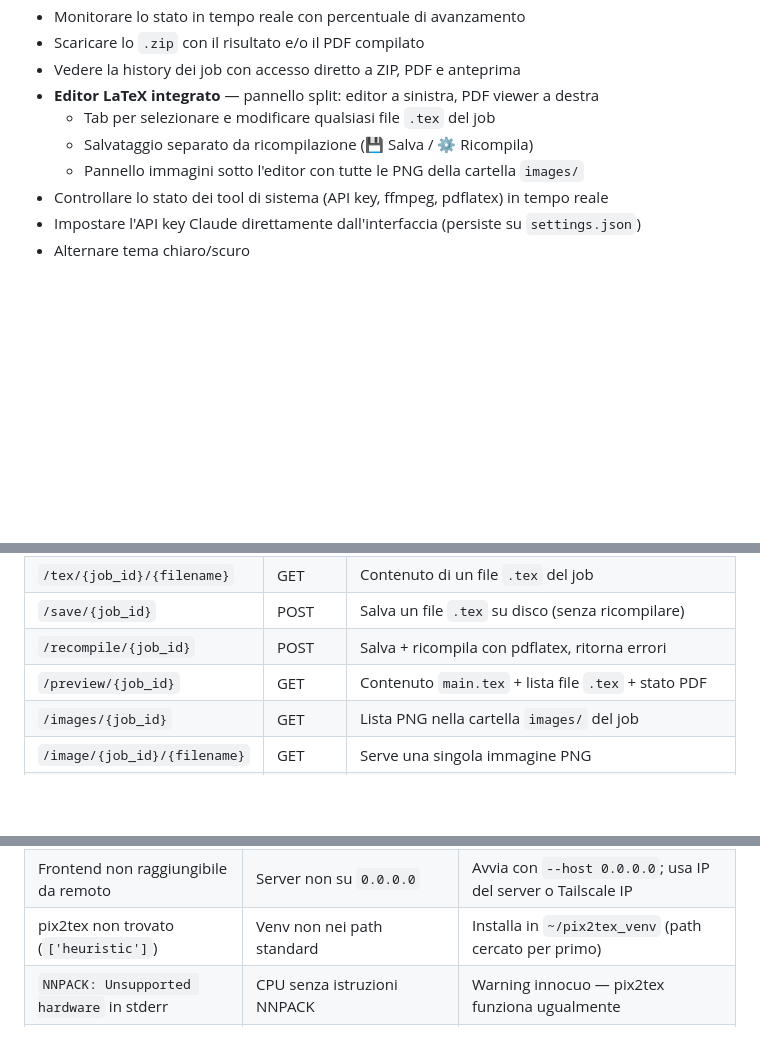
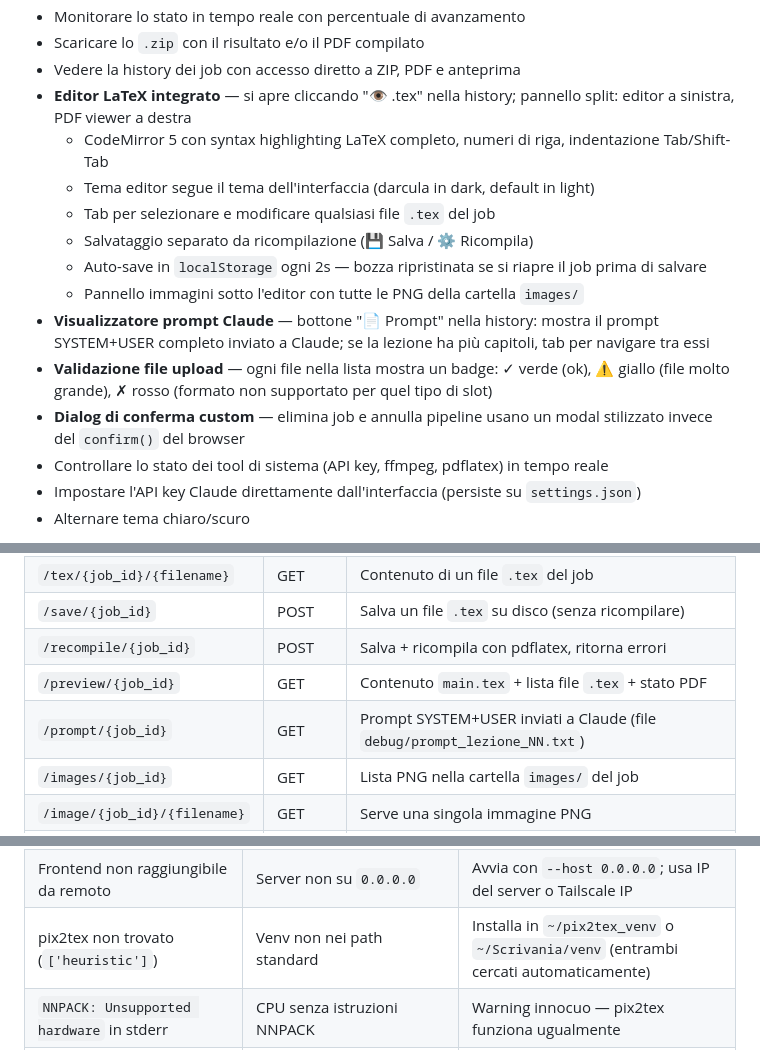
Before and after one commit to Nefer97/pipeline_ai, a Markdown page: README.md, 3 parts joined by grey strips. Rendered like a GitHub page; blank space fills up the shorter version.

Commit message:
docs: allinea README — CodeMirror, prompt viewer, badge upload, dialog custom
Co-Authored-By: Claude Sonnet 4.6 <noreply@anthropic.com>

```diff
--- a/README.md
+++ b/README.md
@@ -306,10 +306,16 @@ Apri `http://localhost:8000`. Il frontend permette di:
 - Monitorare lo stato in tempo reale con percentuale di avanzamento
 - Scaricare lo `.zip` con il risultato e/o il PDF compilato
 - Vedere la history dei job con accesso diretto a ZIP, PDF e anteprima
-- **Editor LaTeX integrato** — pannello split: editor a sinistra, PDF viewer a destra
+- **Editor LaTeX integrato** — si apre cliccando "👁 .tex" nella history; pannello split: editor a sinistra, PDF viewer a destra
+  - CodeMirror 5 con syntax highlighting LaTeX completo, numeri di riga, indentazione Tab/Shift-Tab
+  - Tema editor segue il tema dell'interfaccia (darcula in dark, default in light)
   - Tab per selezionare e modificare qualsiasi file `.tex` del job
   - Salvataggio separato da ricompilazione (💾 Salva / ⚙ Ricompila)
+  - Auto-save in `localStorage` ogni 2s — bozza ripristinata se si riapre il job prima di salvare
   - Pannello immagini sotto l'editor con tutte le PNG della cartella `images/`
+- **Visualizzatore prompt Claude** — bottone "📄 Prompt" nella history: mostra il prompt SYSTEM+USER completo inviato a Claude; se la lezione ha più capitoli, tab per navigare tra essi
+- **Validazione file upload** — ogni file nella lista mostra un badge: ✓ verde (ok), ⚠ giallo (file molto grande), ✗ rosso (formato non supportato per quel tipo di slot)
+- **Dialog di conferma custom** — elimina job e annulla pipeline usano un modal stilizzato invece del `confirm()` del browser
 - Controllare lo stato dei tool di sistema (API key, ffmpeg, pdflatex) in tempo reale
 - Impostare l'API key Claude direttamente dall'interfaccia (persiste su `settings.json`)
 - Alternare tema chiaro/scuro
@@ -353,6 +359,7 @@ Dopo il login con lo stesso account, il server è raggiungibile via Tailscale IP
 | `/save/{job_id}` | POST | Salva un file `.tex` su disco (senza ricompilare) |
 | `/recompile/{job_id}` | POST | Salva + ricompila con pdflatex, ritorna errori |
 | `/preview/{job_id}` | GET | Contenuto `main.tex` + lista file `.tex` + stato PDF |
+| `/prompt/{job_id}` | GET | Prompt SYSTEM+USER inviati a Claude (file `debug/prompt_lezione_NN.txt`) |
 | `/images/{job_id}` | GET | Lista PNG nella cartella `images/` del job |
 | `/image/{job_id}/{filename}` | GET | Serve una singola immagine PNG |
 | `/health` | GET | Stato tool di sistema: `api_key`, `ffmpeg`, `pdflatex`, `whisper` |
@@ -537,7 +544,7 @@ python -m pytest tests/ -v
 | `pdflatex` fallisce | Pacchetti LaTeX mancanti | `sudo apt install texlive-latex-extra texlive-lang-italian texlive-fonts-recommended` |
 | Errore Unicode nel PDF | Carattere non mappato in builder.py | Cerca il carattere nel `main.log`; se comune, aprire issue |
 | Frontend non raggiungibile da remoto | Server non su `0.0.0.0` | Avvia con `--host 0.0.0.0`; usa IP del server o Tailscale IP |
-| pix2tex non trovato (`['heuristic']`) | Venv non nei path standard | Installa in `~/pix2tex_venv` (path cercato per primo) |
+| pix2tex non trovato (`['heuristic']`) | Venv non nei path standard | Installa in `~/pix2tex_venv` o `~/Scrivania/venv` (entrambi cercati automaticamente) |
 | `NNPACK: Unsupported hardware` in stderr | CPU senza istruzioni NNPACK | Warning innocuo — pix2tex funziona ugualmente |
 | pix2tex lento (30-60s per formula) | Modello ML su CPU | Normale; la cache `.ocr_cache.json` evita rielaborazioni |
 | Raccordo inter-lezione non attivo | Contesto corso assente | Usa il campo "Continua da job" nel frontend |
```
